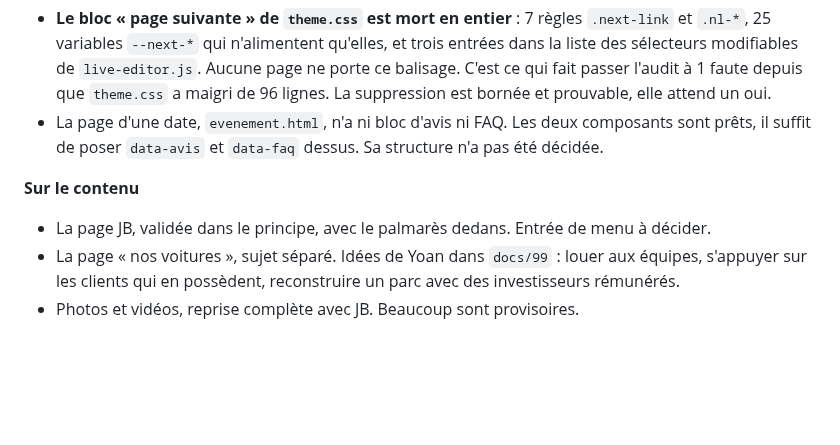
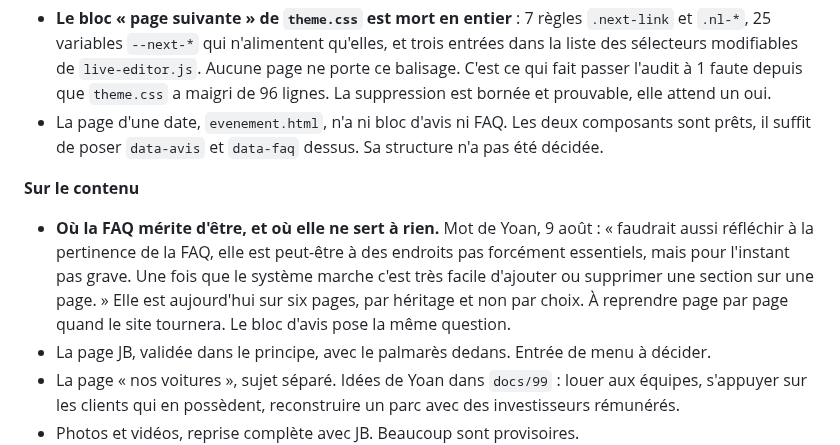
Before and after one commit to Yoemr/Jbemeric, a Markdown page: docs/08-plus-tard.md, the part around the change. GitHub-like rendering; blank space fills up the shorter version.

Commit message:
docs: la pertinence de la FAQ page par page, a reprendre plus tard
Mot de Yoan du 9 aout. Note dans docs/08 et nulle part ailleurs.

Co-Authored-By: Claude Opus 5 <noreply@anthropic.com>
Claude-Session: https://claude.ai/code/session_013p8KGTiBHP1JTEuXQASYyj

```diff
--- a/docs/08-plus-tard.md
+++ b/docs/08-plus-tard.md
@@ -74,6 +74,7 @@ Aucune ne se prend sans lui.
 
 **Sur le contenu**
 
+- **Où la FAQ mérite d'être, et où elle ne sert à rien.** Mot de Yoan, 9 août : « faudrait aussi réfléchir à la pertinence de la FAQ, elle est peut-être à des endroits pas forcément essentiels, mais pour l'instant pas grave. Une fois que le système marche c'est très facile d'ajouter ou supprimer une section sur une page. » Elle est aujourd'hui sur six pages, par héritage et non par choix. À reprendre page par page quand le site tournera. Le bloc d'avis pose la même question.
 - La page JB, validée dans le principe, avec le palmarès dedans. Entrée de menu à décider.
 - La page « nos voitures », sujet séparé. Idées de Yoan dans `docs/99` : louer aux équipes, s'appuyer sur les clients qui en possèdent, reconstruire un parc avec des investisseurs rémunérés.
 - Photos et vidéos, reprise complète avec JB. Beaucoup sont provisoires.
```
